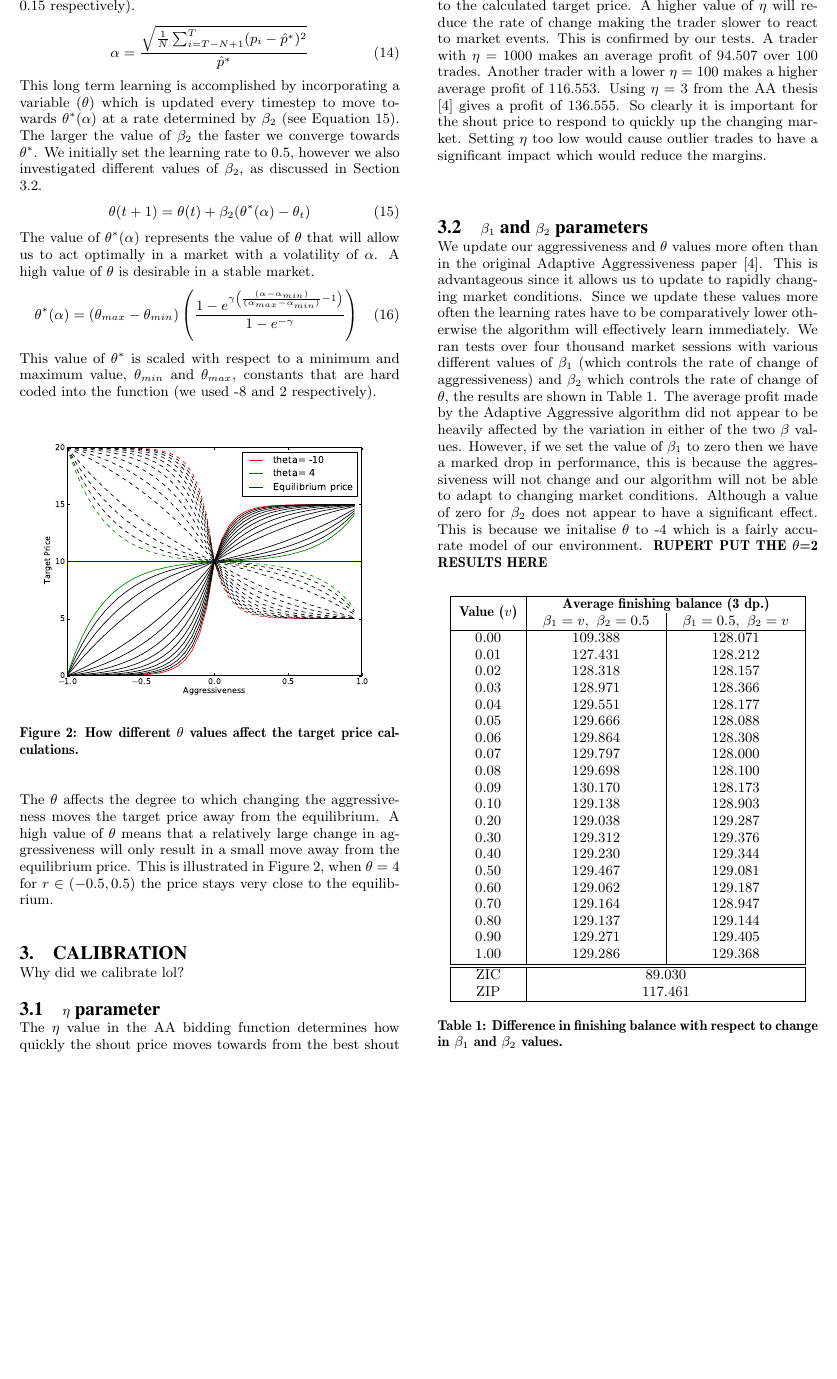
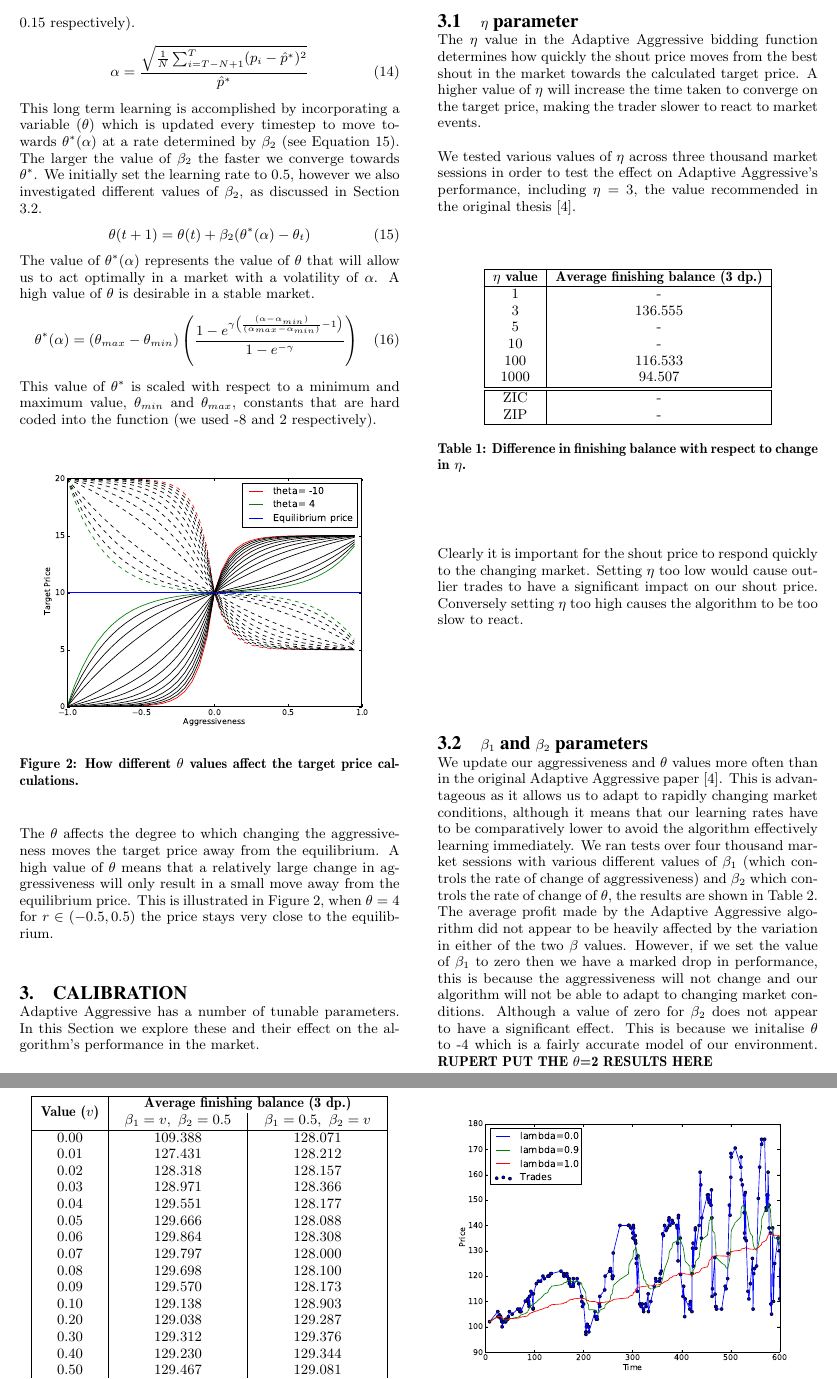
Before and after one commit to jonsim/uob_algo-report, a LaTeX paper (algo_report.tex): part of page 5 of 7 before the commit and two parts of pages 5 and 6 of 8 after it, the two joined at a grey line, cut so that both start at the same text, the shorter picture padded with empty space. Compiled offline with pdfLaTeX.

Commit message:
MORE proofreading :(

```diff
--- a/algo_report.tex
+++ b/algo_report.tex
@@ -506,7 +524,7 @@ The larger the value of $\beta_2$ the faster we converge towards $\theta^*$. We
 learning rate to 0.5, however we also investigated different values of $\beta_2$, as discussed in
 Section \ref{sec:calibration_beta}.
 \begin{equation}
-  \theta(t+1)=\theta(t)+\beta_2(\theta^*(\alpha)-\theta_t)\\\\
+  \theta(t+1)=\theta(t)+\beta_2(\theta^*(\alpha)-\theta_t)
   \label{eqn:update_theta}
 \end{equation}
 The value of $\theta^*(\alpha)$ represents the value of $\theta$ that will allow us to act optimally in a
@@ -538,32 +556,52 @@ to the equilibrium.\\
 
 
 \section{Calibration} \label{sec:calibration}
-Why did we calibrate lol?
 % OWNER: Group
 % - $\beta_1$, $\beta_2$, $\gamma$, $\eta$
 % - potential to compare statistically?
+Adaptive Aggressive has a number of tunable parameters. In this Section we explore these and their
+effect on the algorithm's performance in the market.\\
+
+
 \subsection{$\eta$ parameter} \label{sec:calibration_eta}
-The $\eta$ value in the AA bidding function determines how quickly the shout
-price moves towards from the best shout to the calculated target price. A
-higher value of $\eta$ will reduce the rate of change making the trader slower
-to react to market events. This is confirmed by our tests. A trader with $\eta
-= 1000$ makes an average profit of 94.507 over 100 trades. Another trader with
-a lower $\eta = 100$ makes a higher average profit of 116.553. Using $\eta = 3$
-from the AA thesis \cite{AA_thesis} gives a profit of 136.555. So clearly it is important for the
-shout price to respond to quickly up the changing market. Setting $\eta$ too
-low would cause outlier trades to have a significant impact which would reduce
-the margins.\\
+The $\eta$ value in the Adaptive Aggressive bidding function determines how quickly the shout price
+moves from the best shout in the market towards the calculated target price. A higher value of $\eta$ will increase
+the time taken to converge on the target price, making the trader slower to react to market events.
+
+We tested various values of $\eta$ across three thousand market sessions in order to test the effect on Adaptive Aggressive's
+performance, including $\eta = 3$, the value recommended in the original thesis \cite{AA_thesis}.
+\begin{table}[H]
+  \centering
+  \begin{tabular}{ | c | c | }
+    \hline
+    \textbf{$\eta$ value} & \textbf{Average finishing balance (3 dp.)} \\
+    \hline
+        1 & - \\
+        3 & 136.555 \\
+        5 & - \\
+        10 & - \\
+        100 & 116.533 \\
+        1000 & 94.507 \\
+    \hline \hline
+        ZIC & - \\
+        ZIP & - \\
+    \hline
+  \end{tabular}
+  \caption{Difference in finishing balance with respect to change in $\eta$.}
+  \label{tbl:eta_results}
+\end{table}
+Clearly it is important for the shout price to respond quickly to the changing market. Setting $\eta$
+too low would cause outlier trades to have a significant impact on our shout price. Conversely setting
+$\eta$ too high causes the algorithm to be too slow to react.\\
 
 
 
 \subsection{$\beta_1$ and $\beta_2$ parameters} \label{sec:calibration_beta}
-
 We update our aggressiveness and $\theta$ values more often than in the original
-Adaptive Aggressiveness paper \cite{AA_thesis}. This is advantageous since it
-allows us to update to rapidly changing market conditions. Since we update
-these values more often the learning rates have to be comparatively lower
-otherwise the algorithm will effectively learn immediately. We ran tests over
-four thousand market sessions with various different values of $\beta_1$ (which
+Adaptive Aggressive paper \cite{AA_thesis}. This is advantageous as it
+allows us to adapt to rapidly changing market conditions, although it means that our learning rates
+have to be comparatively lower to avoid the algorithm effectively learning immediately.
+We ran tests over four thousand market sessions with various different values of $\beta_1$ (which
 controls the rate of change of aggressiveness) and $\beta_2$ which controls the
 rate of change of $\theta$, the results are shown in Table \ref{tbl:beta_results}.
 The average profit made by the Adaptive Aggressive algorithm did not appear to
@@ -591,7 +629,7 @@ environment. \textbf{RUPERT PUT THE $\theta$=2 RESULTS HERE}
         0.06 & 129.864 & 128.308 \\
         0.07 & 129.797 & 128.000 \\
         0.08 & 129.698 & 128.100 \\
-        0.09 & 130.170 & 128.173 \\
+        0.09 & 129.570 & 128.173 \\
         0.10 & 129.138 & 128.903 \\
         0.20 & 129.038 & 129.287 \\
         0.30 & 129.312 & 129.376 \\
```
Also changed, not shown: algo_report.tex (50 more changed lines).
